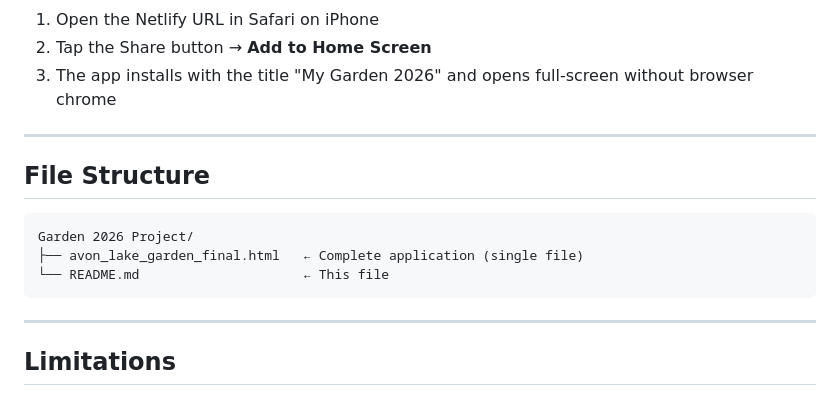
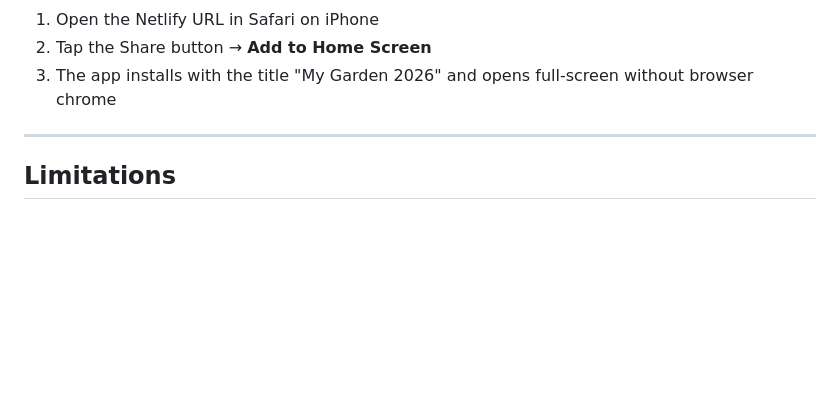
Before and after one commit to Garzajulius21/garden-2026, a Markdown page: README.md, the part around the change. Drawn GitHub-style; blank space fills up the shorter version.

Commit message:
Remove file structure section from README
Co-Authored-By: Claude Sonnet 4.6 <noreply@anthropic.com>

````diff
--- a/README.md
+++ b/README.md
@@ -212,16 +212,6 @@ python3 -m http.server 8080
 
 ---
 
-## File Structure
-
-```
-Garden 2026 Project/
-├── avon_lake_garden_final.html   ← Complete application (single file)
-└── README.md                     ← This file
-```
-
----
-
 ## Limitations
 
 - Weather data is fetched once on page load. Refresh the page to update weather conditions.
````
